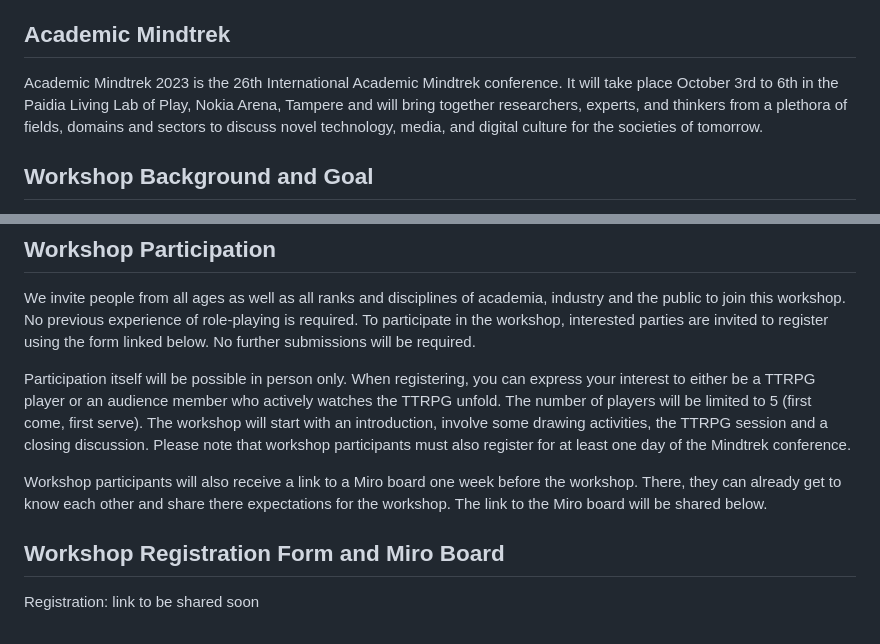
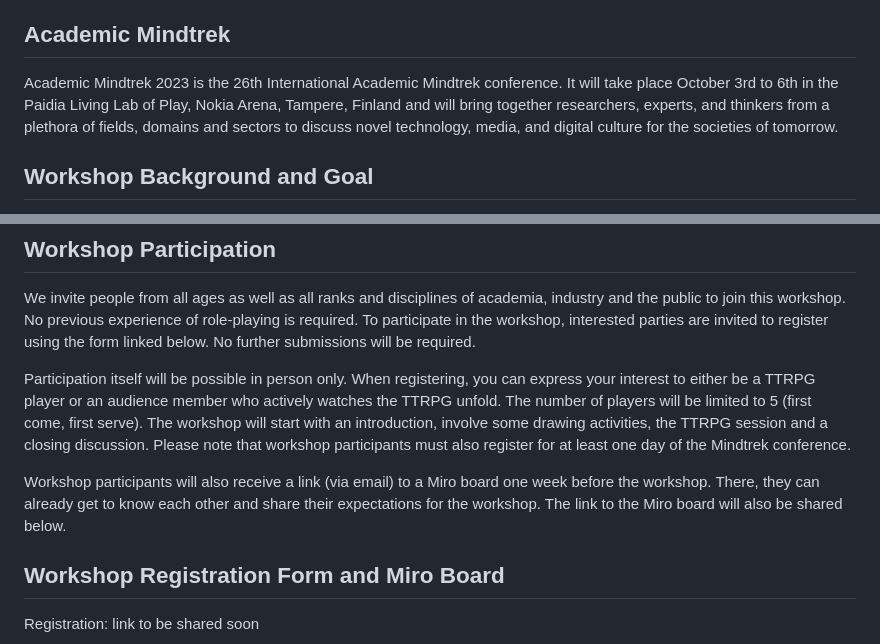
Before and after one commit to digitalinteraction/ttrpg-2023, a Markdown page: index.md, 2 parts joined by grey strips. Rendered like a GitHub page.

Commit message:
Update index.md
minor typo fixes

```diff
--- a/index.md
+++ b/index.md
@@ -8,7 +8,7 @@ This workshop was accepted to the 'Accessibility and Inclusion in the Digital So
 
 ## Academic Mindtrek
 
-Academic Mindtrek 2023 is the 26th International Academic Mindtrek conference. It will take place October 3rd to 6th in the Paidia Living Lab of Play, Nokia Arena, Tampere and will bring together researchers, experts, and thinkers from a plethora of fields, domains and sectors to discuss novel technology, media, and digital culture for the societies of tomorrow.
+Academic Mindtrek 2023 is the 26th International Academic Mindtrek conference. It will take place October 3rd to 6th in the Paidia Living Lab of Play, Nokia Arena, Tampere, Finland and will bring together researchers, experts, and thinkers from a plethora of fields, domains and sectors to discuss novel technology, media, and digital culture for the societies of tomorrow.
 
 ## Workshop Background and Goal
 
@@ -24,7 +24,7 @@ We invite people from all ages as well as all ranks and disciplines of academia,
 
 Participation itself will be possible in person only. When registering, you can express your interest to either be a TTRPG player or an audience member who actively watches the TTRPG unfold. The number of players will be limited to 5 (first come, first serve). The workshop will start with an introduction, involve some drawing activities, the TTRPG session and a closing discussion. Please note that workshop participants must also register for at least one day of the Mindtrek conference.
 
-Workshop participants will also receive a link to a Miro board one week before the workshop. There, they can already get to know each other and share there expectations for the workshop. The link to the Miro board will be shared below.
+Workshop participants will also receive a link (via email) to a Miro board one week before the workshop. There, they can already get to know each other and share their expectations for the workshop. The link to the Miro board will also be shared below.
 
 ## Workshop Registration Form and Miro Board
 
```
